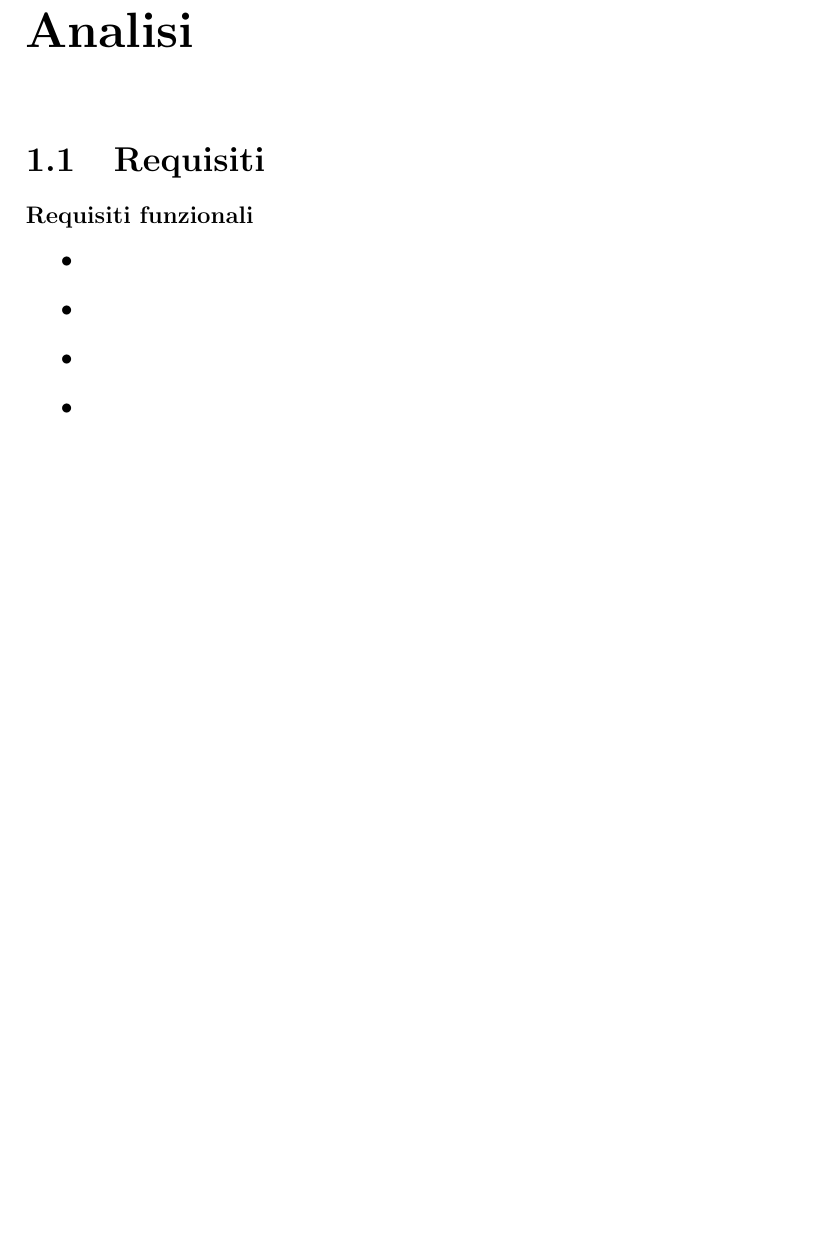
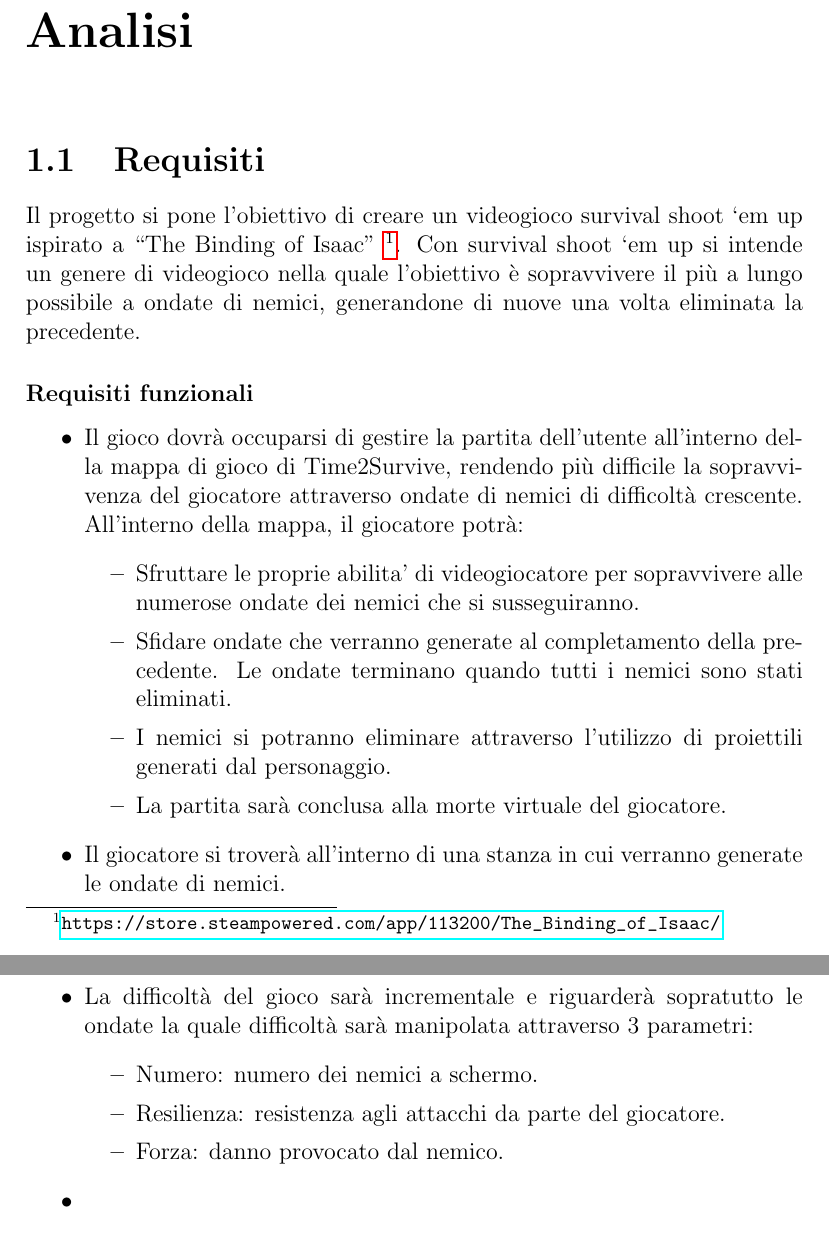
Before and after one commit to nicolodaddabbo/OOP22-t2s-game, a LaTeX document (report/13-template.tex): part of page 3 of 31 before the commit and two parts of pages 3 and 4 of 31 after it, the two joined at a grey line, cut so that both start at the same text, the shorter picture padded with empty space. Compiled offline with pdfLaTeX.

Commit message:
[REPORT] Added some functional requirements: game scope, game map and incremental difficulty

```diff
--- a/report/13-template.tex
+++ b/report/13-template.tex
@@ -26,12 +26,26 @@
 \chapter{Analisi}
 
 \section{Requisiti}
+Il progetto si pone l’obiettivo di creare un videogioco survival shoot ‘em up ispirato a ``The Binding of Isaac'' \footnote{\url{https://store.steampowered.com/app/113200/The_Binding_of_Isaac/}}.
+Con survival shoot ‘em up si intende un genere di videogioco nella quale l’obiettivo è sopravvivere il più a lungo possibile a ondate di nemici, generandone di nuove una volta eliminata la precedente.
 
 \subsubsection{Requisiti funzionali}
 \begin{itemize}
-	\item
-	\item
-	\item
+	\item Il gioco dovrà occuparsi di gestire la partita dell’utente all’interno della mappa di gioco di Time2Survive, rendendo più difficile la sopravvivenza del giocatore attraverso ondate di nemici di difficoltà crescente.
+    All’interno della mappa, il giocatore potrà:
+    \begin{itemize}
+        \item Sfruttare le proprie abilita’ di videogiocatore per sopravvivere alle numerose ondate dei nemici che si susseguiranno.
+        \item Sfidare ondate che verranno generate al completamento della precedente. Le ondate terminano quando tutti i nemici sono stati eliminati.
+        \item I nemici si potranno eliminare attraverso l'utilizzo di proiettili generati dal personaggio.
+        \item La partita sarà conclusa alla morte virtuale del giocatore.
+    \end{itemize}
+	\item Il giocatore si troverà all'interno di una stanza in cui verranno generate le ondate di nemici.
+	\item La difficoltà del gioco sarà incrementale e riguarderà sopratutto le ondate la quale difficoltà sarà manipolata attraverso 3 parametri:
+    \begin{itemize}
+        \item Numero: numero dei nemici a schermo.
+        \item Resilienza: resistenza agli attacchi da parte del giocatore.
+        \item Forza: danno provocato dal nemico.
+    \end{itemize}
 	\item
 \end{itemize}
 
```
